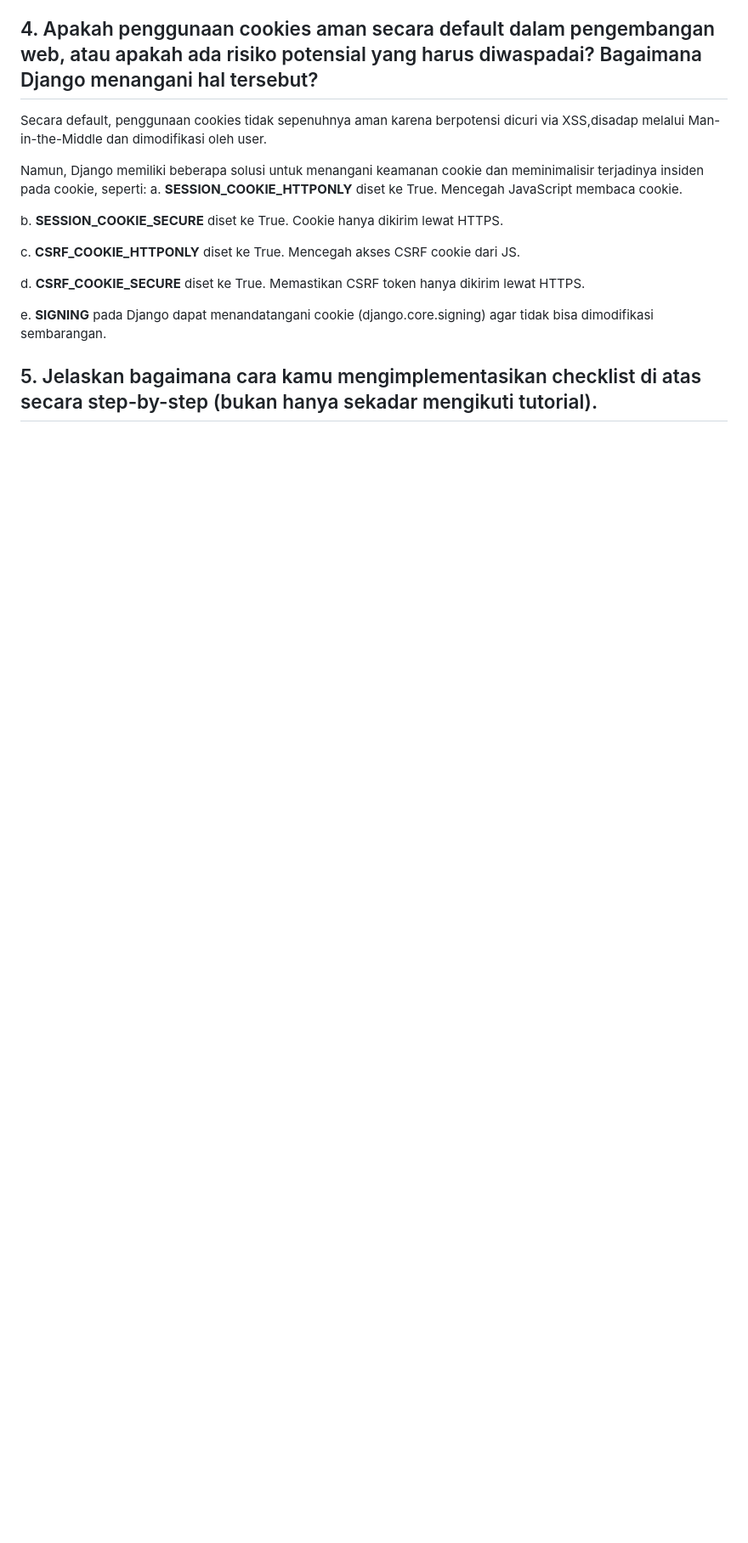
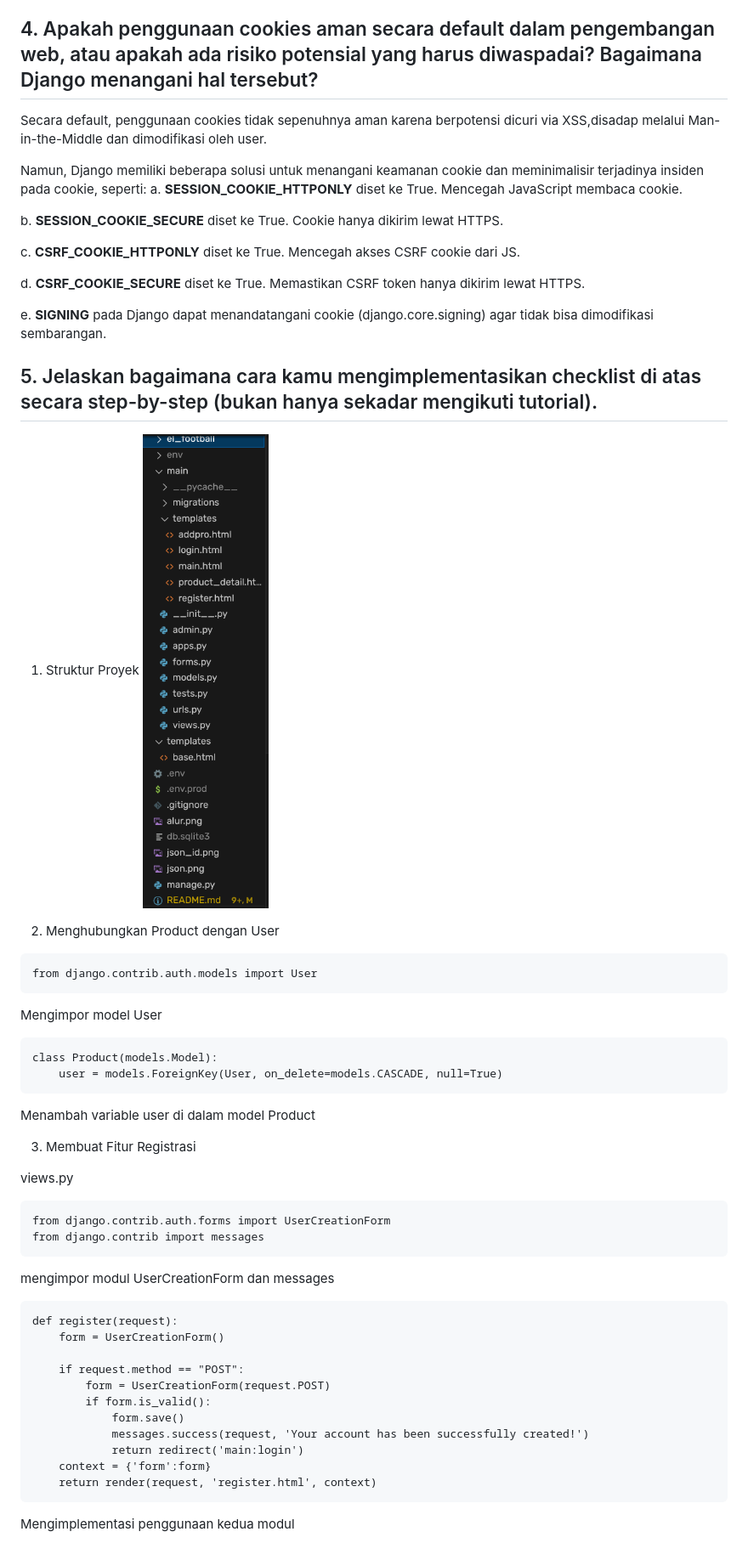
Before and after one commit to AsukaOurijya/el-football, a Markdown page: README.md, the part around the change printed below. Shown: that part at 85% size. Rendered like a GitHub page; pictures changed too: direktori_tugas4.png (added); blank space fills up the shorter version.

````diff
--- a/README.md
+++ b/README.md
@@ -335,3 +335,43 @@ d. **CSRF_COOKIE_SECURE** diset ke True. Memastikan CSRF token hanya dikirim lew
 e. **SIGNING** pada Django dapat menandatangani cookie (django.core.signing) agar tidak bisa dimodifikasi sembarangan.
 
 ## 5. Jelaskan bagaimana cara kamu mengimplementasikan checklist di atas secara step-by-step (bukan hanya sekadar mengikuti tutorial).
+
+1. Struktur Proyek
+![alt text](direktori_tugas4.png)
+
+2. Menghubungkan Product dengan User
+```
+from django.contrib.auth.models import User
+```
+Mengimpor model User
+
+```
+class Product(models.Model):
+    user = models.ForeignKey(User, on_delete=models.CASCADE, null=True)
+```
+Menambah variable user di dalam model Product
+
+3. Membuat Fitur Registrasi
+
+views.py
+```
+from django.contrib.auth.forms import UserCreationForm
+from django.contrib import messages
+```
+mengimpor modul UserCreationForm dan messages
+
+```
+def register(request):
+    form = UserCreationForm()
+
+    if request.method == "POST":
+        form = UserCreationForm(request.POST)
+        if form.is_valid():
+            form.save()
+            messages.success(request, 'Your account has been successfully created!')
+            return redirect('main:login')
+    context = {'form':form}
+    return render(request, 'register.html', context)
+```
+Mengimplementasi penggunaan kedua modul
+
````
Also changed, not shown: other parts of README.md (+56 -0 lines).
